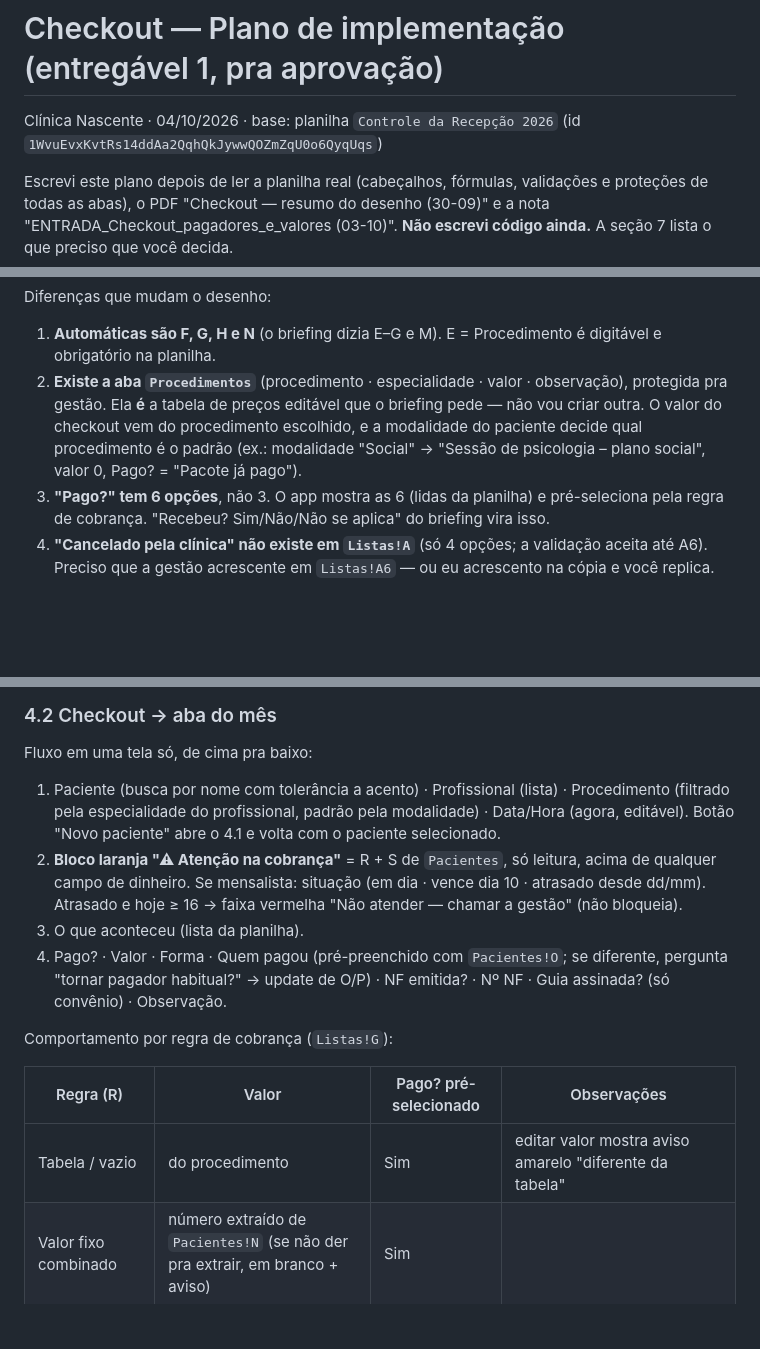
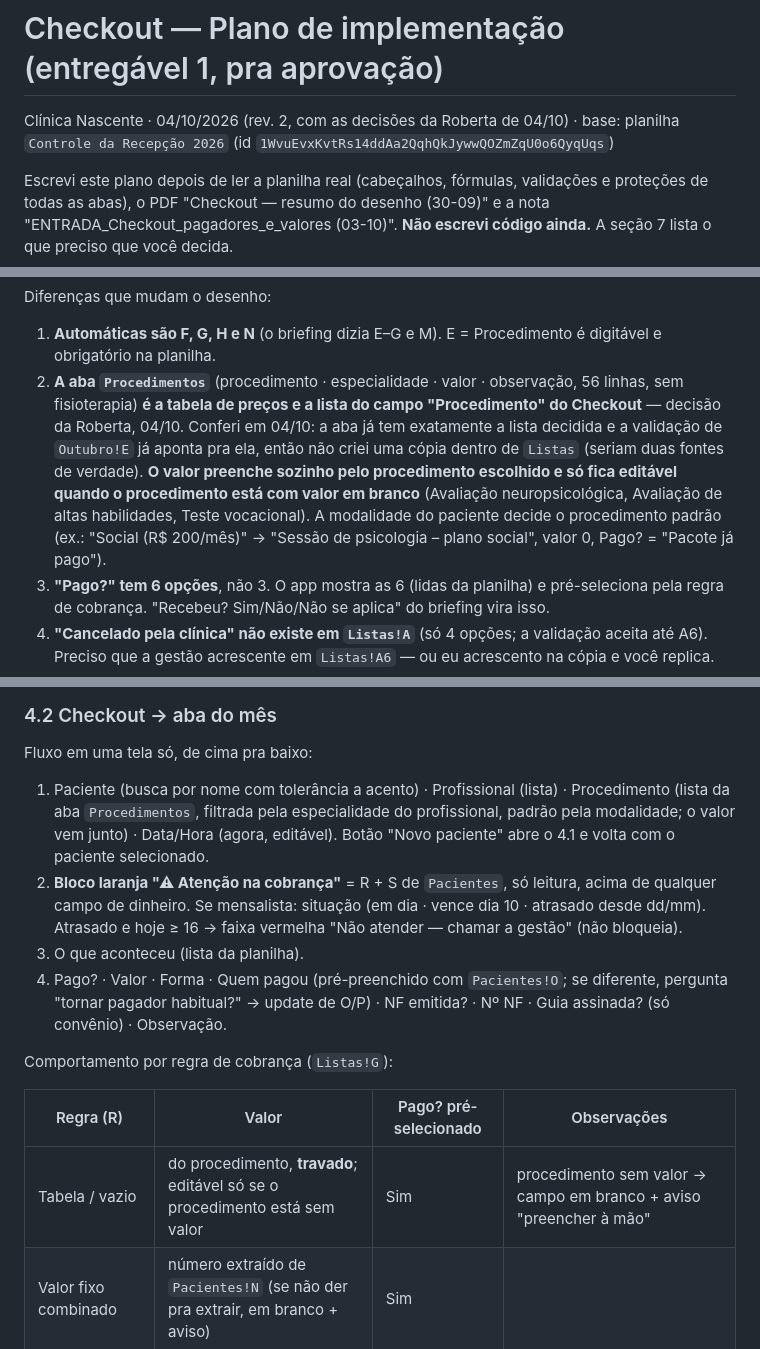
Before and after one commit to administrativo1991/main, a Markdown page: docs/PLANO-IMPLEMENTACAO.md, 3 parts joined by grey strips. Drawn GitHub-style; blank space fills up the shorter version.

Commit message:
Plano: registra decisões de 04/10 (Procedimentos, modalidade única, rótulos)
Co-Authored-By: Claude Fable 5.1 <noreply@anthropic.com>
Claude-Session: https://claude.ai/code/session_01KgBYb6jA1zCUEePUV66opX

```diff
--- a/docs/PLANO-IMPLEMENTACAO.md
+++ b/docs/PLANO-IMPLEMENTACAO.md
@@ -1,6 +1,6 @@
 # Checkout — Plano de implementação (entregável 1, pra aprovação)
 
-Clínica Nascente · 04/10/2026 · base: planilha `Controle da Recepção 2026` (id `1WvuEvxKvtRs14ddAa2QqhQkJywwQOZmZqU0o6QyqUqs`)
+Clínica Nascente · 04/10/2026 (rev. 2, com as decisões da Roberta de 04/10) · base: planilha `Controle da Recepção 2026` (id `1WvuEvxKvtRs14ddAa2QqhQkJywwQOZmZqU0o6QyqUqs`)
 
 Escrevi este plano depois de ler a planilha real (cabeçalhos, fórmulas, validações e proteções de todas as abas), o PDF "Checkout — resumo do desenho (30-09)" e a nota "ENTRADA_Checkout_pagadores_e_valores (03-10)". **Não escrevi código ainda.** A seção 7 lista o que preciso que você decida.
 
@@ -36,7 +36,7 @@ Li a aba `Outubro` célula a célula. As colunas são estas, e não exatamente a
 Diferenças que mudam o desenho:
 
 1. **Automáticas são F, G, H e N** (o briefing dizia E–G e M). E = Procedimento é digitável e obrigatório na planilha.
-2. **Existe a aba `Procedimentos`** (procedimento · especialidade · valor · observação), protegida pra gestão. Ela **é** a tabela de preços editável que o briefing pede — não vou criar outra. O valor do checkout vem do procedimento escolhido, e a modalidade do paciente decide qual procedimento é o padrão (ex.: modalidade "Social" → "Sessão de psicologia – plano social", valor 0, Pago? = "Pacote já pago").
+2. **A aba `Procedimentos`** (procedimento · especialidade · valor · observação, 56 linhas, sem fisioterapia) **é a tabela de preços e a lista do campo "Procedimento" do Checkout** — decisão da Roberta, 04/10. Conferi em 04/10: a aba já tem exatamente a lista decidida e a validação de `Outubro!E` já aponta pra ela, então não criei uma cópia dentro de `Listas` (seriam duas fontes de verdade). **O valor preenche sozinho pelo procedimento escolhido e só fica editável quando o procedimento está com valor em branco** (Avaliação neuropsicológica, Avaliação de altas habilidades, Teste vocacional). A modalidade do paciente decide o procedimento padrão (ex.: "Social (R$ 200/mês)" → "Sessão de psicologia – plano social", valor 0, Pago? = "Pacote já pago").
 3. **"Pago?" tem 6 opções**, não 3. O app mostra as 6 (lidas da planilha) e pré-seleciona pela regra de cobrança. "Recebeu? Sim/Não/Não se aplica" do briefing vira isso.
 4. **"Cancelado pela clínica" não existe em `Listas!A`** (só 4 opções; a validação aceita até A6). Preciso que a gestão acrescente em `Listas!A6` — ou eu acrescento na cópia e você replica.
 5. **Não há coluna de log** ("quem registrou"). Proponho **coluna U `Registrado por (app)`** na aba do mês e **coluna T `Registrado por (app)`** em `Pacientes`, formato `email · dd/mm/aaaa hh:mm`, com alterações acrescentadas na mesma célula (`| alterado por …`). Acrescentar coluna no fim não quebra fórmula nenhuma.
@@ -98,7 +98,7 @@ Casos de teste: Isac/Isaac, Natalha/Natalia (como pagadoras), Laura de Oliveira
 
 ### 4.2 Checkout → aba do mês
 Fluxo em uma tela só, de cima pra baixo:
-1. Paciente (busca por nome com tolerância a acento) · Profissional (lista) · Procedimento (filtrado pela especialidade do profissional, padrão pela modalidade) · Data/Hora (agora, editável). Botão "Novo paciente" abre o 4.1 e volta com o paciente selecionado.
+1. Paciente (busca por nome com tolerância a acento) · Profissional (lista) · Procedimento (lista da aba `Procedimentos`, filtrada pela especialidade do profissional, padrão pela modalidade; o valor vem junto) · Data/Hora (agora, editável). Botão "Novo paciente" abre o 4.1 e volta com o paciente selecionado.
 2. **Bloco laranja "⚠ Atenção na cobrança"** = R + S de `Pacientes`, só leitura, acima de qualquer campo de dinheiro. Se mensalista: situação (em dia · vence dia 10 · atrasado desde dd/mm). Atrasado e hoje ≥ 16 → faixa vermelha "Não atender — chamar a gestão" (não bloqueia).
 3. O que aconteceu (lista da planilha).
 4. Pago? · Valor · Forma · Quem pagou (pré-preenchido com `Pacientes!O`; se diferente, pergunta "tornar pagador habitual?" → update de O/P) · NF emitida? · Nº NF · Guia assinada? (só convênio) · Observação.
@@ -107,7 +107,7 @@ Comportamento por regra de cobrança (`Listas!G`):
 
 | Regra (R) | Valor | Pago? pré-selecionado | Observações |
 |---|---|---|---|
-| Tabela / vazio | do procedimento | Sim | editar valor mostra aviso amarelo "diferente da tabela" |
+| Tabela / vazio | do procedimento, **travado**; editável só se o procedimento está sem valor | Sim | procedimento sem valor → campo em branco + aviso "preencher à mão" |
 | Valor fixo combinado | número extraído de `Pacientes!N` (se não der pra extrair, em branco + aviso) | Sim | |
 | Paga o que consegue | livre, sem validar | Sim | o que for digitado quita |
 | Mensalidade fixa | em branco, campos de dinheiro desabilitados | Pacote já pago | link "ver em Mensalistas" |
```
Also changed, not shown: other parts of docs/PLANO-IMPLEMENTACAO.md (+3 -1 lines).
